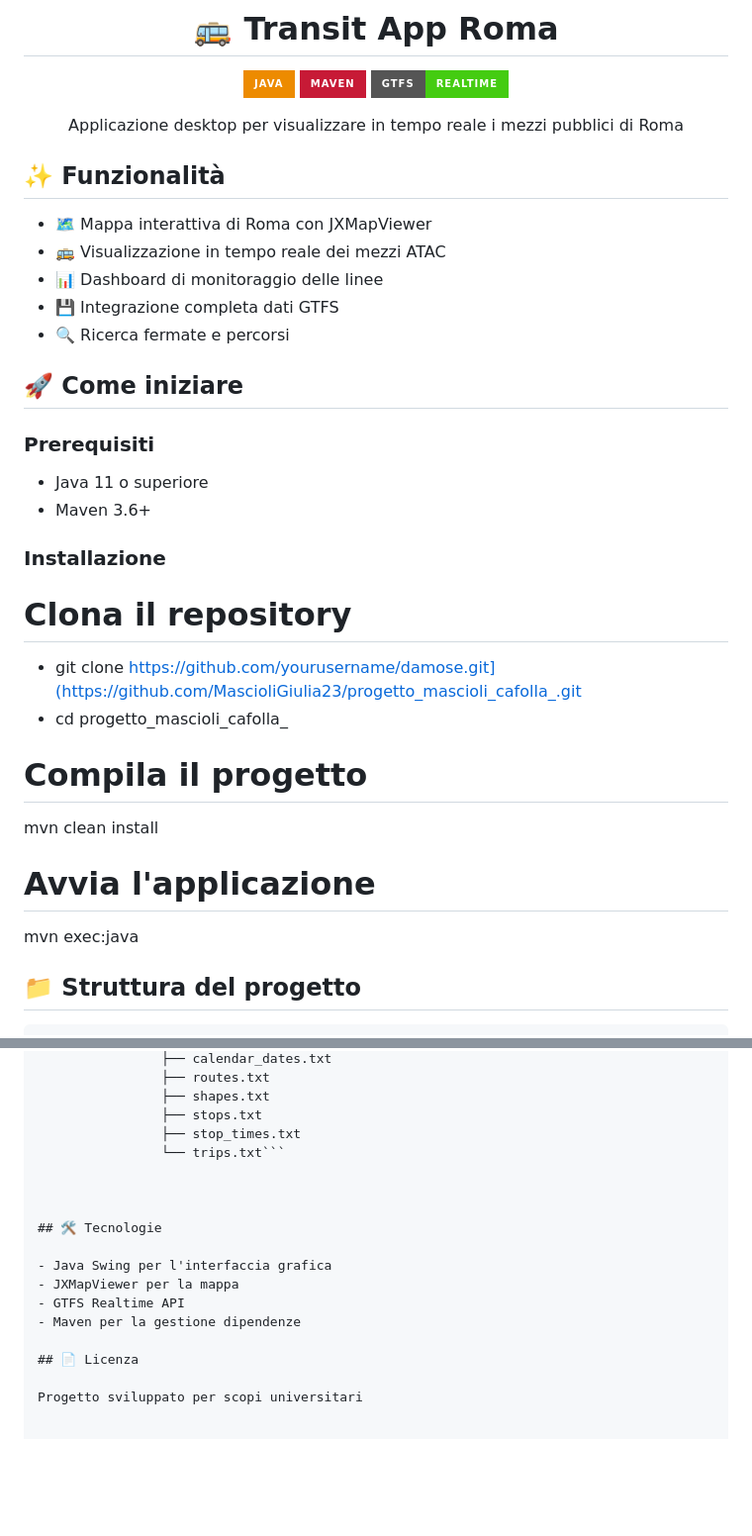
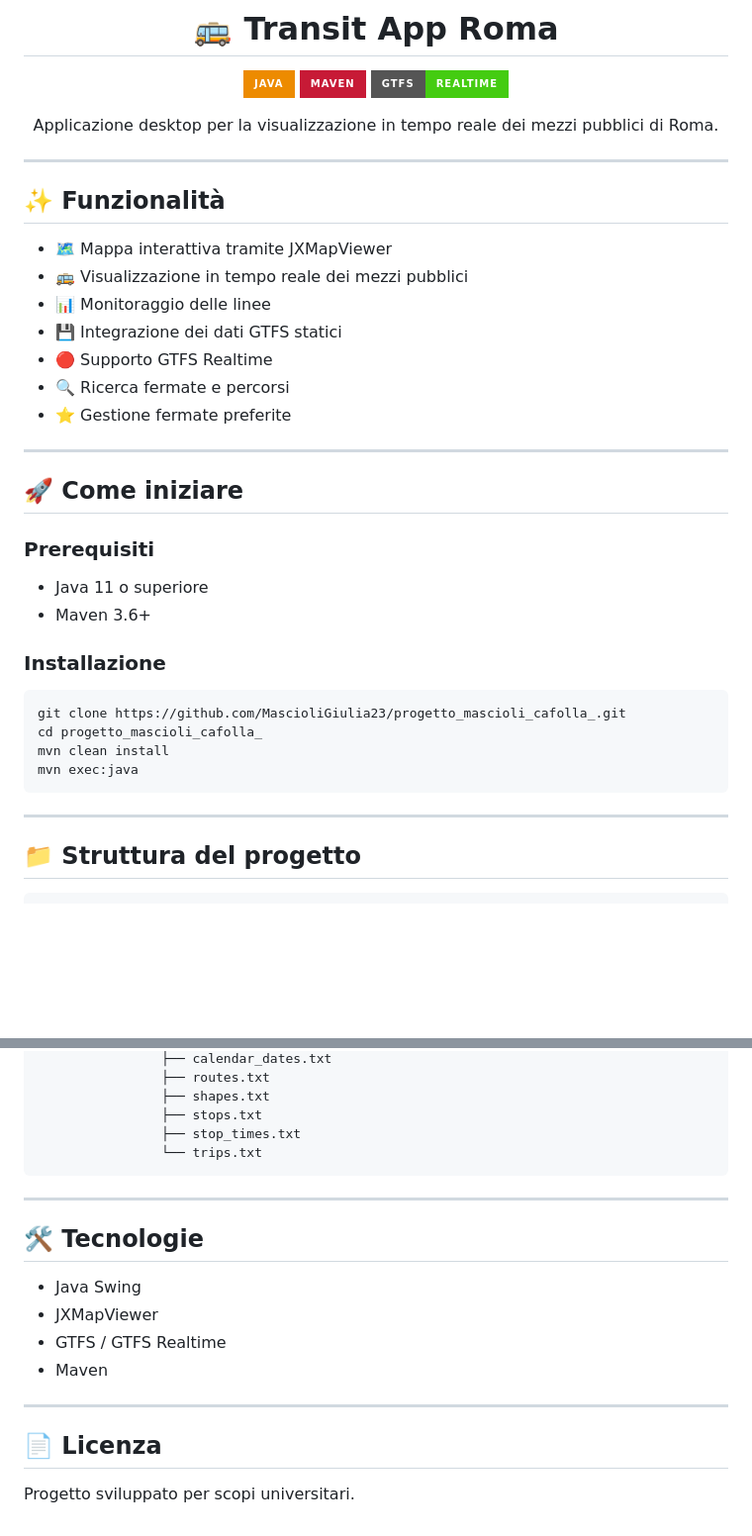
Before and after one commit to MascioliGiulia23/progetto_mascioli_cafolla_hegazy, a Markdown page: README.md, 2 parts joined by grey strips. Shown: that part at 99% size. GitHub-like rendering; badges without logos; blank space fills up the shorter version.

Commit message:
Enhance README with better descriptions and formatting
Updated the README with improved Italian descriptions, added features, installation instructions, and corrected formatting.

````diff
--- a/README.md
+++ b/README.md
@@ -6,17 +6,23 @@
 ![Maven](https://img.shields.io/badge/Maven-C71A36?style=for-the-badge&logo=apachemaven&logoColor=white)
 ![GTFS](https://img.shields.io/badge/GTFS-Realtime-brightgreen?style=for-the-badge)
 
-Applicazione desktop per visualizzare in tempo reale i mezzi pubblici di Roma
+Applicazione desktop per la visualizzazione in tempo reale dei mezzi pubblici di Roma.
 
 </div>
 
+---
+
 ## ✨ Funzionalità
 
-- 🗺️ Mappa interattiva di Roma con JXMapViewer
-- 🚌 Visualizzazione in tempo reale dei mezzi ATAC
-- 📊 Dashboard di monitoraggio delle linee
-- 💾 Integrazione completa dati GTFS
+- 🗺️ Mappa interattiva tramite JXMapViewer
+- 🚌 Visualizzazione in tempo reale dei mezzi pubblici
+- 📊 Monitoraggio delle linee
+- 💾 Integrazione dei dati GTFS statici
+- 🔴 Supporto GTFS Realtime
 - 🔍 Ricerca fermate e percorsi
+- ⭐ Gestione fermate preferite
+
+---
 
 ## 🚀 Come iniziare
 
@@ -26,15 +32,14 @@ Applicazione desktop per visualizzare in tempo reale i mezzi pubblici di Roma
 
 ### Installazione
 
-# Clona il repository
-- git clone https://github.com/yourusername/damose.git](https://github.com/MascioliGiulia23/progetto_mascioli_cafolla_.git
-- cd progetto_mascioli_cafolla_
+```bash
+git clone https://github.com/MascioliGiulia23/progetto_mascioli_cafolla_.git
+cd progetto_mascioli_cafolla_
+mvn clean install
+mvn exec:java
+```
 
-# Compila il progetto
-mvn clean install
-
-# Avvia l'applicazione
-mvn exec:java
+---
 
 ## 📁 Struttura del progetto
 
@@ -103,17 +108,20 @@ progetto_mascioli_cafolla_mappa_realtime/
                 ├── shapes.txt
                 ├── stops.txt
                 ├── stop_times.txt
-                └── trips.txt```
+                └── trips.txt
+```
 
-
+---
 
 ## 🛠️ Tecnologie
 
-- Java Swing per l'interfaccia grafica
-- JXMapViewer per la mappa
-- GTFS Realtime API
-- Maven per la gestione dipendenze
+- Java Swing
+- JXMapViewer
+- GTFS / GTFS Realtime
+- Maven
+
+---
 
 ## 📄 Licenza
 
-Progetto sviluppato per scopi universitari
+Progetto sviluppato per scopi universitari.
````
